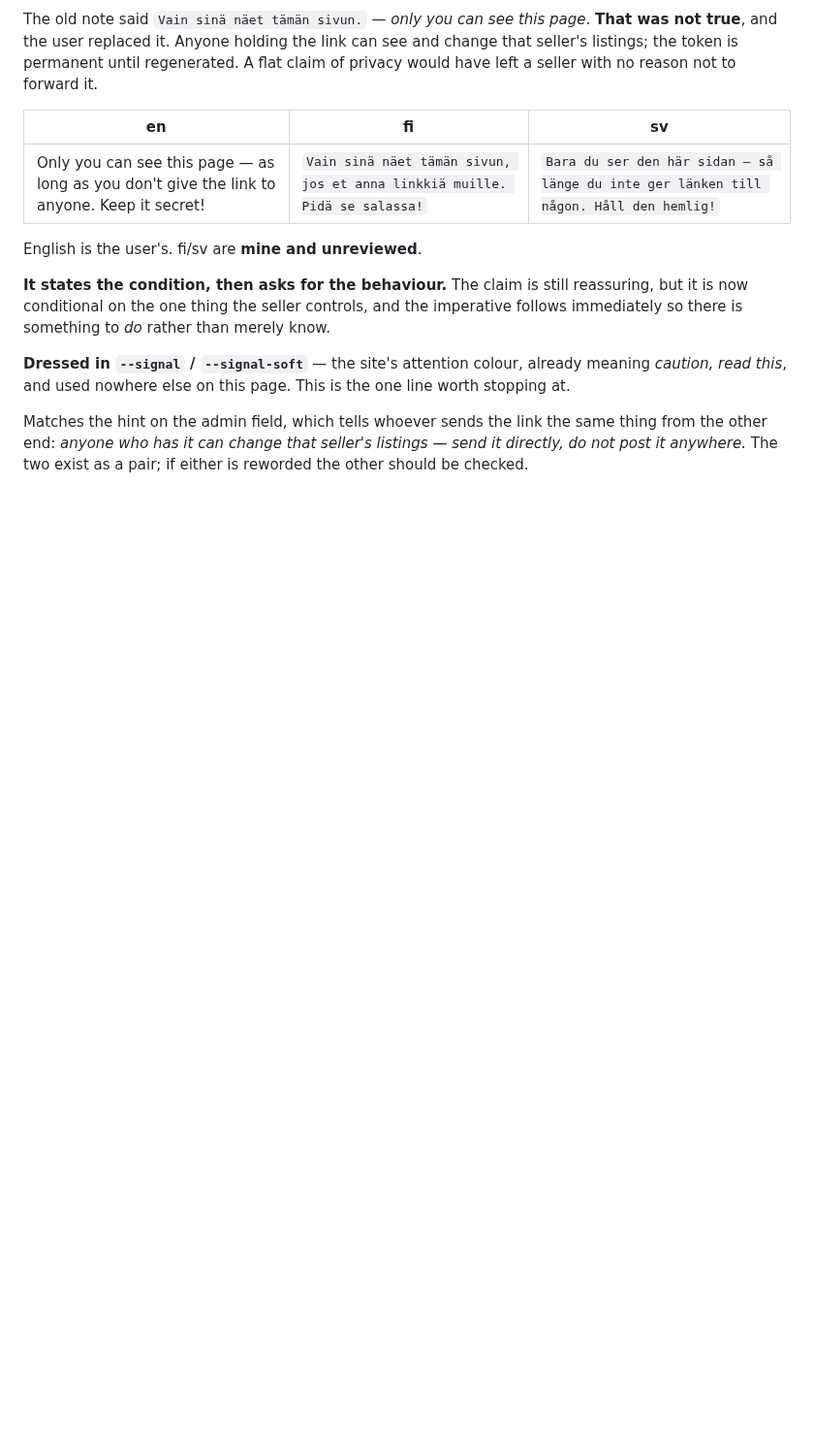
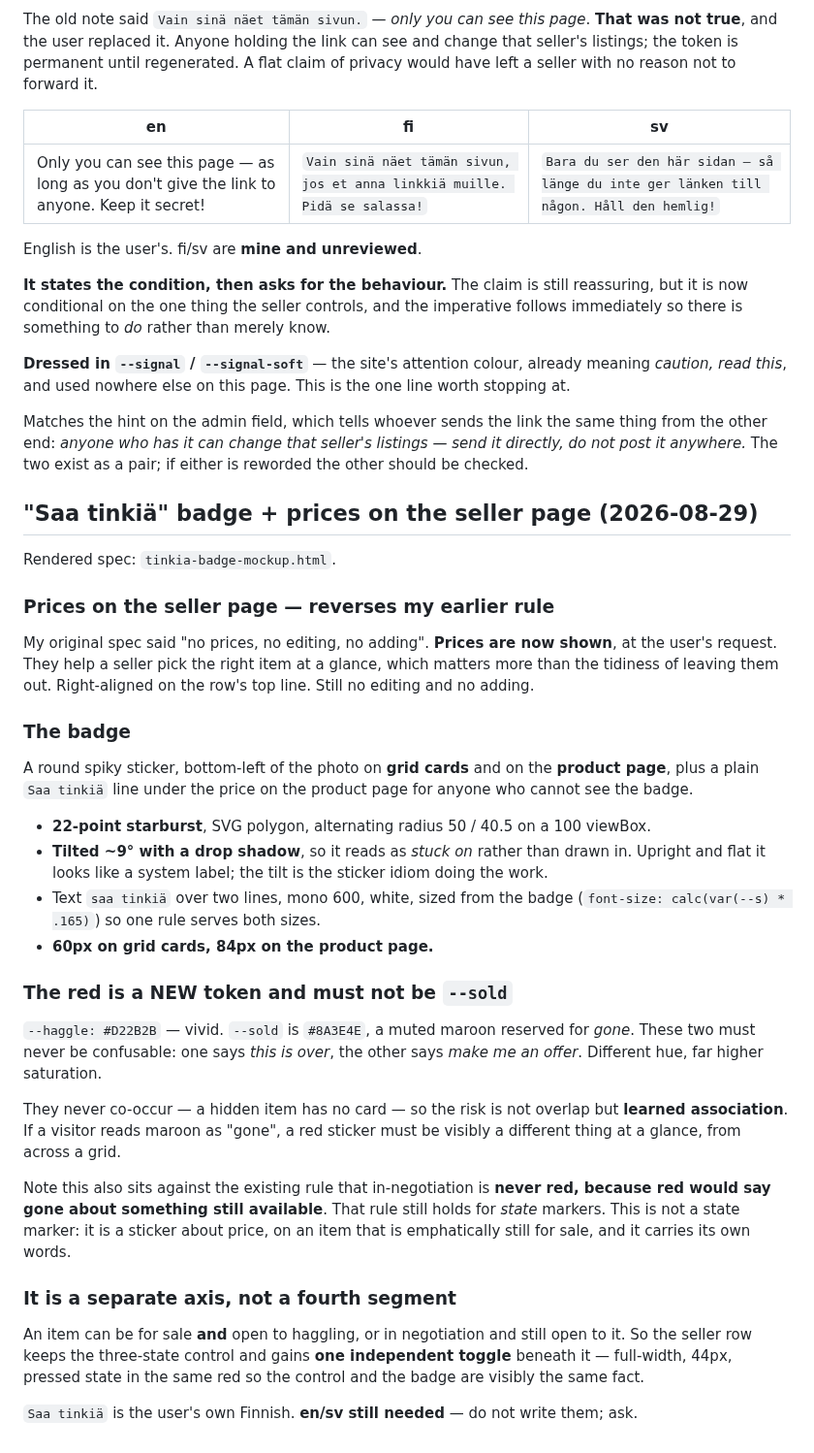
Before and after one commit to spongefile/eurorackfi, a Markdown page: HANDOFF-design-to-dev.md, the part around the change. Shown at 97% size. Drawn GitHub-style; blank space fills up the shorter version.

Commit message:
Handoff: saa tinkia badge and seller-page prices
Co-Authored-By: Claude Opus 5 <noreply@anthropic.com>

```diff
--- a/HANDOFF-design-to-dev.md
+++ b/HANDOFF-design-to-dev.md
@@ -1750,3 +1750,55 @@ Matches the hint on the admin field, which tells whoever sends the link the
 same thing from the other end: *anyone who has it can change that seller's
 listings — send it directly, do not post it anywhere.* The two exist as a pair;
 if either is reworded the other should be checked.
+
+## "Saa tinkiä" badge + prices on the seller page (2026-08-29)
+
+Rendered spec: `tinkia-badge-mockup.html`.
+
+### Prices on the seller page — reverses my earlier rule
+
+My original spec said "no prices, no editing, no adding". **Prices are now
+shown**, at the user's request. They help a seller pick the right item at a
+glance, which matters more than the tidiness of leaving them out. Right-aligned
+on the row's top line. Still no editing and no adding.
+
+### The badge
+
+A round spiky sticker, bottom-left of the photo on **grid cards** and on the
+**product page**, plus a plain `Saa tinkiä` line under the price on the product
+page for anyone who cannot see the badge.
+
+- **22-point starburst**, SVG polygon, alternating radius 50 / 40.5 on a 100
+  viewBox.
+- **Tilted ~9° with a drop shadow**, so it reads as *stuck on* rather than
+  drawn in. Upright and flat it looks like a system label; the tilt is the
+  sticker idiom doing the work.
+- Text `saa tinkiä` over two lines, mono 600, white, sized from the badge
+  (`font-size: calc(var(--s) * .165)`) so one rule serves both sizes.
+- **60px on grid cards, 84px on the product page.**
+
+### The red is a NEW token and must not be `--sold`
+
+`--haggle: #D22B2B` — vivid. `--sold` is `#8A3E4E`, a muted maroon reserved for
+*gone*. These two must never be confusable: one says *this is over*, the other
+says *make me an offer*. Different hue, far higher saturation.
+
+They never co-occur — a hidden item has no card — so the risk is not overlap
+but **learned association**. If a visitor reads maroon as "gone", a red sticker
+must be visibly a different thing at a glance, from across a grid.
+
+Note this also sits against the existing rule that in-negotiation is **never
+red, because red would say gone about something still available**. That rule
+still holds for *state* markers. This is not a state marker: it is a sticker
+about price, on an item that is emphatically still for sale, and it carries its
+own words.
+
+### It is a separate axis, not a fourth segment
+
+An item can be for sale **and** open to haggling, or in negotiation and still
+open to it. So the seller row keeps the three-state control and gains **one
+independent toggle** beneath it — full-width, 44px, pressed state in the same
+red so the control and the badge are visibly the same fact.
+
+`Saa tinkiä` is the user's own Finnish. **en/sv still needed** — do not write
+them; ask.
```
